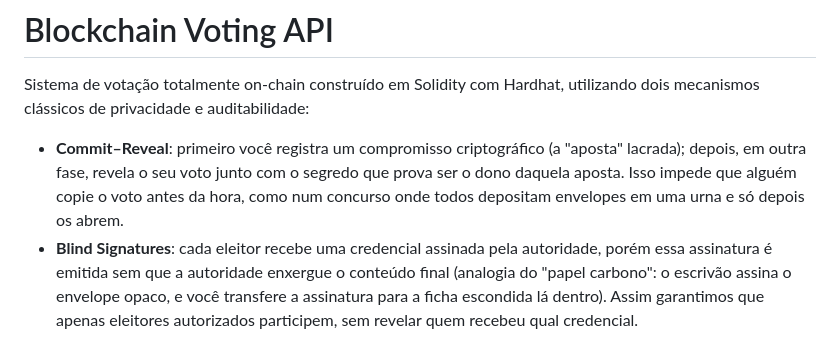
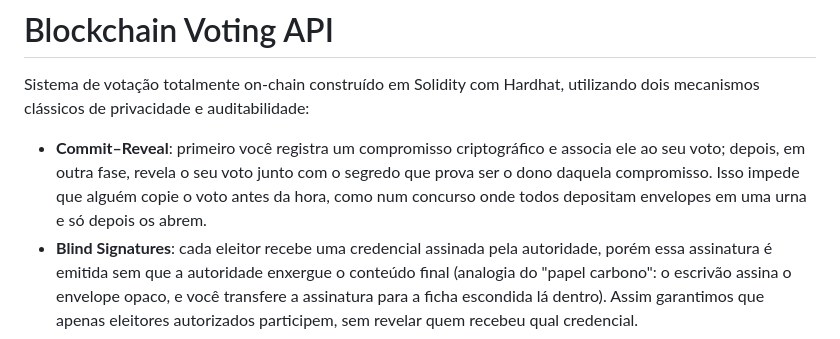
Before and after one commit to muosilva/blockchain-voting-api, a Markdown page: README.md, the part around the change printed below. GitHub-like rendering.

Commit message:
melhorando legibilidade

```diff
--- a/README.md
+++ b/README.md
@@ -2,7 +2,7 @@
 
 Sistema de votação totalmente on-chain construído em Solidity com Hardhat, utilizando dois mecanismos clássicos de privacidade e auditabilidade:
 
-- **Commit–Reveal**: primeiro você registra um compromisso criptográfico (a "aposta" lacrada); depois, em outra fase, revela o seu voto junto com o segredo que prova ser o dono daquela aposta. Isso impede que alguém copie o voto antes da hora, como num concurso onde todos depositam envelopes em uma urna e só depois os abrem.
+- **Commit–Reveal**: primeiro você registra um compromisso criptográfico e associa ele ao seu voto; depois, em outra fase, revela o seu voto junto com o segredo que prova ser o dono daquela compromisso. Isso impede que alguém copie o voto antes da hora, como num concurso onde todos depositam envelopes em uma urna e só depois os abrem.
 - **Blind Signatures**: cada eleitor recebe uma credencial assinada pela autoridade, porém essa assinatura é emitida sem que a autoridade enxergue o conteúdo final (analogia do "papel carbono": o escrivão assina o envelope opaco, e você transfere a assinatura para a ficha escondida lá dentro). Assim garantimos que apenas eleitores autorizados participem, sem revelar quem recebeu qual credencial.
 
 O contrato `SimpleVoting.sol` combina esses dois mecanismos: apenas quem apresenta uma credencial válida consegue registrar o commit, e somente após a janela de commit é possível revelar e contabilizar o voto. Nenhuma parte do processo liga o voto diretamente a um endereço Ethereum; tudo gira em torno de um token opaco derivado da credencial.
```
Also changed, not shown: other parts of README.md (+6 -0 lines).
